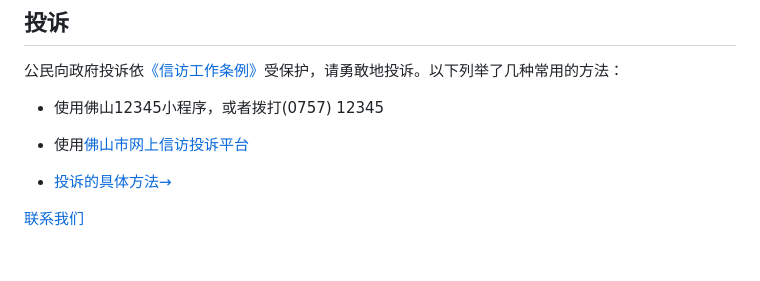
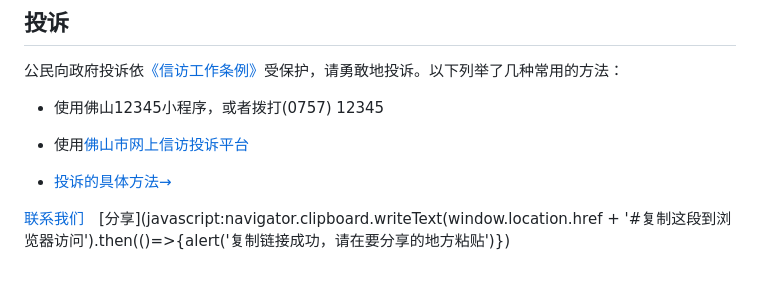
Before and after one commit to deshengstudents/deshengstudents.com, a Markdown page: README.md, the part around the change. Drawn GitHub-style.

```diff
--- a/README.md
+++ b/README.md
@@ -166,4 +166,4 @@ Desheng Students德胜学生（DeshengStudents.com）是一个旨在揭露和反
 
 - [投诉的具体方法→](https://blog.deshengstudents.com/index.php/archives/7/)
 
-[联系我们](https://blog.deshengstudents.com/index.php/start-page.html)
+[联系我们](https://blog.deshengstudents.com/index.php/start-page.html)　[分享](javascript:navigator.clipboard.writeText(window.location.href + '#复制这段到浏览器访问').then(()=>{alert('复制链接成功，请在要分享的地方粘贴')})
```
